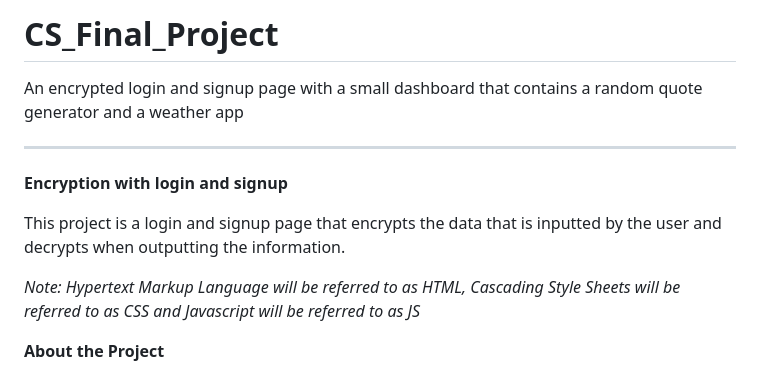
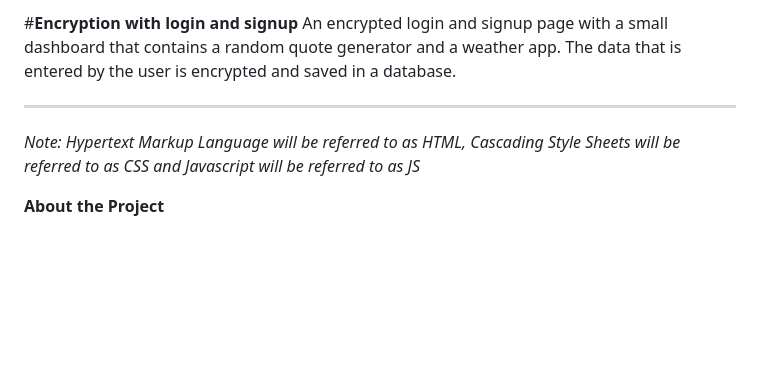
Before and after one commit to VaibhavR2009/CS_Final_Project, a Markdown page: README.md, the part around the change. Rendered like a GitHub page; blank space fills up the shorter version.

```diff
--- a/README.md
+++ b/README.md
@@ -1,18 +1,11 @@
-# CS_Final_Project
-An encrypted login and signup page with a small dashboard that contains a random quote generator and a weather app
+#**Encryption with login and signup**
+An encrypted login and signup page with a small dashboard that contains a random quote generator and a weather app. The data that is entered by the user is encrypted and saved in a database.
 
 ___________________________________
-
-**Encryption with login and signup**
-
-This project is a login and signup page that
-encrypts the data that is inputted by the user and
-decrypts when outputting the information.
 
 *Note: Hypertext Markup Language will be referred to as HTML,
 Cascading Style Sheets will be referred to as CSS and
 Javascript will be referred to as JS*
-
 
 
 
```
